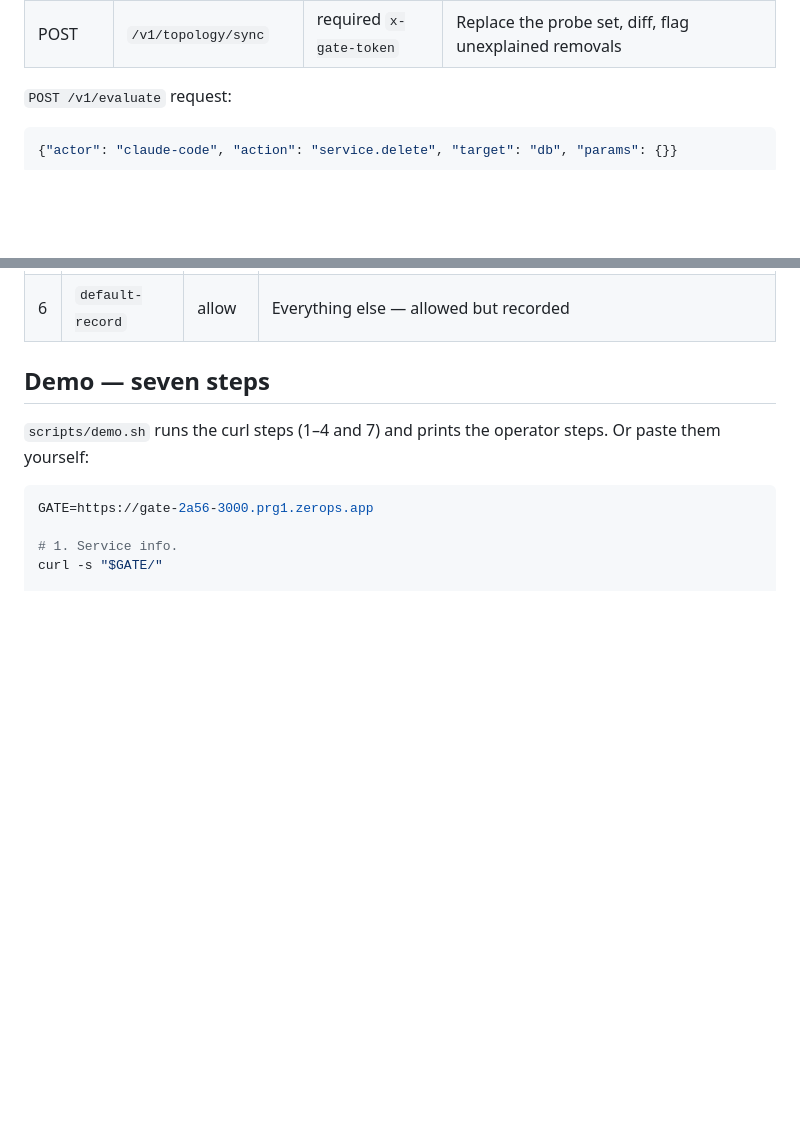
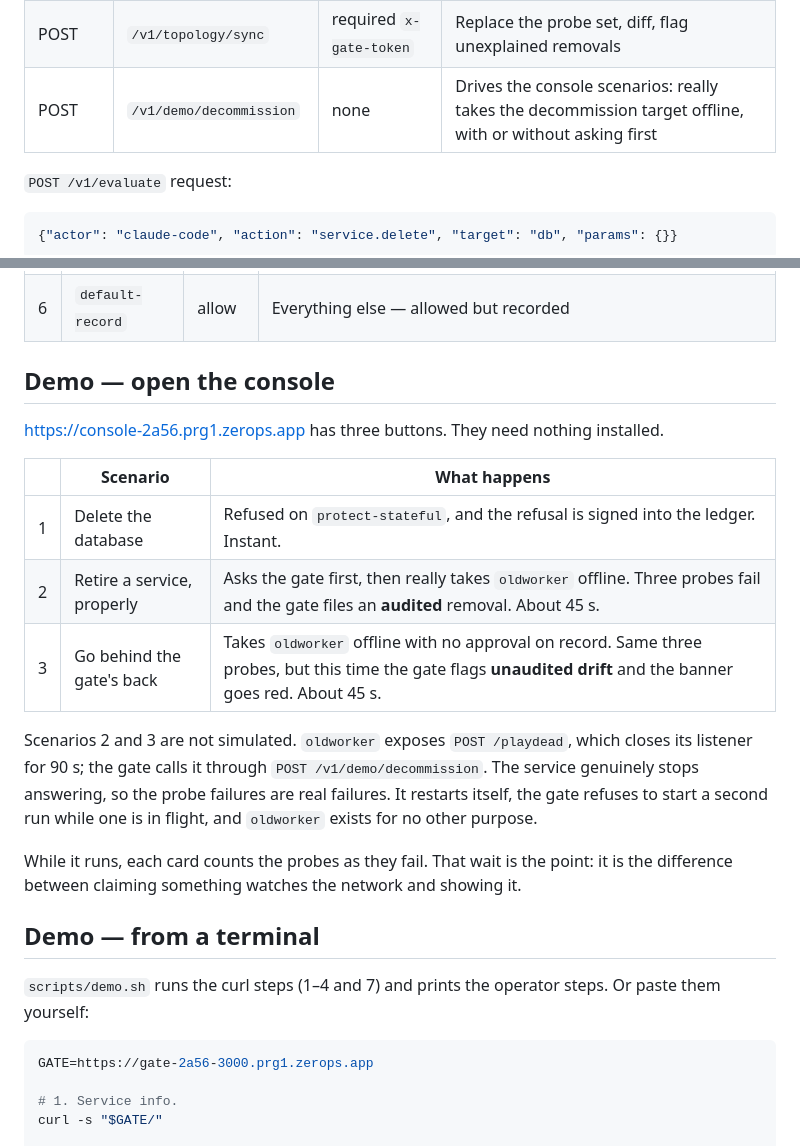
Before and after one commit to JuanMarchetto/esclusa, a Markdown page: README.md, 2 parts joined by grey strips. GitHub-like rendering; blank space fills up the shorter version.

Commit message:
docs: lead the demo with the console, add the demo endpoint
Scenarios 2 and 3 no longer need zcli, so the README now opens with the
three buttons a judge can click and keeps the curl walkthrough second.

Co-Authored-By: Claude Opus 5 <noreply@anthropic.com>

```diff
--- a/README.md
+++ b/README.md
@@ -80,6 +80,7 @@ The console page runs in your browser and calls the gate's public URL directly;
 | GET | `/v1/topology` | none | Topology model plus live probe state |
 | GET | `/v1/drift` | none | Ledger entries of kind `drift` and `audit`, newest first |
 | POST | `/v1/topology/sync` | required `x-gate-token` | Replace the probe set, diff, flag unexplained removals |
+| POST | `/v1/demo/decommission` | none | Drives the console scenarios: really takes the decommission target offline, with or without asking first |
 
 `POST /v1/evaluate` request:
 
@@ -109,7 +110,26 @@ First match wins; the gate records every decision, allows included.
 | 5 | `unknown-target` | refuse | `service.*` or `env.*` on a hostname missing from the topology model; for `service.create`, refuse only on a hostname collision |
 | 6 | `default-record` | allow | Everything else — allowed but recorded |
 
-## Demo — seven steps
+## Demo — open the console
+
+https://console-2a56.prg1.zerops.app has three buttons. They need nothing installed.
+
+| | Scenario | What happens |
+|---|---|---|
+| 1 | Delete the database | Refused on `protect-stateful`, and the refusal is signed into the ledger. Instant. |
+| 2 | Retire a service, properly | Asks the gate first, then really takes `oldworker` offline. Three probes fail and the gate files an **audited** removal. About 45 s. |
+| 3 | Go behind the gate's back | Takes `oldworker` offline with no approval on record. Same three probes, but this time the gate flags **unaudited drift** and the banner goes red. About 45 s. |
+
+Scenarios 2 and 3 are not simulated. `oldworker` exposes `POST /playdead`, which
+closes its listener for 90 s; the gate calls it through
+`POST /v1/demo/decommission`. The service genuinely stops answering, so the
+probe failures are real failures. It restarts itself, the gate refuses to start
+a second run while one is in flight, and `oldworker` exists for no other purpose.
+
+While it runs, each card counts the probes as they fail. That wait is the point:
+it is the difference between claiming something watches the network and showing it.
+
+## Demo — from a terminal
 
 `scripts/demo.sh` runs the curl steps (1–4 and 7) and prints the operator steps. Or paste them yourself:
 
```
